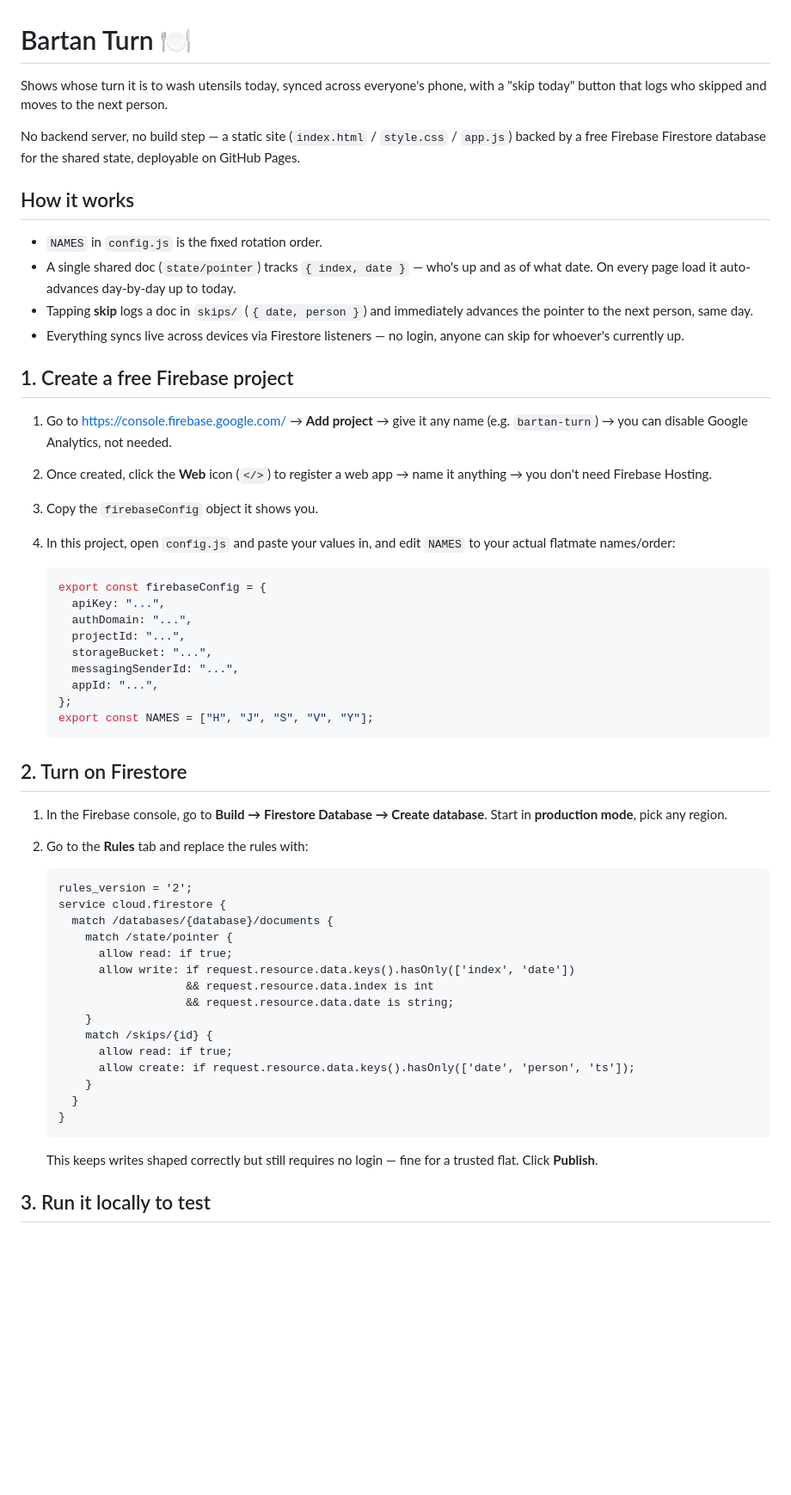
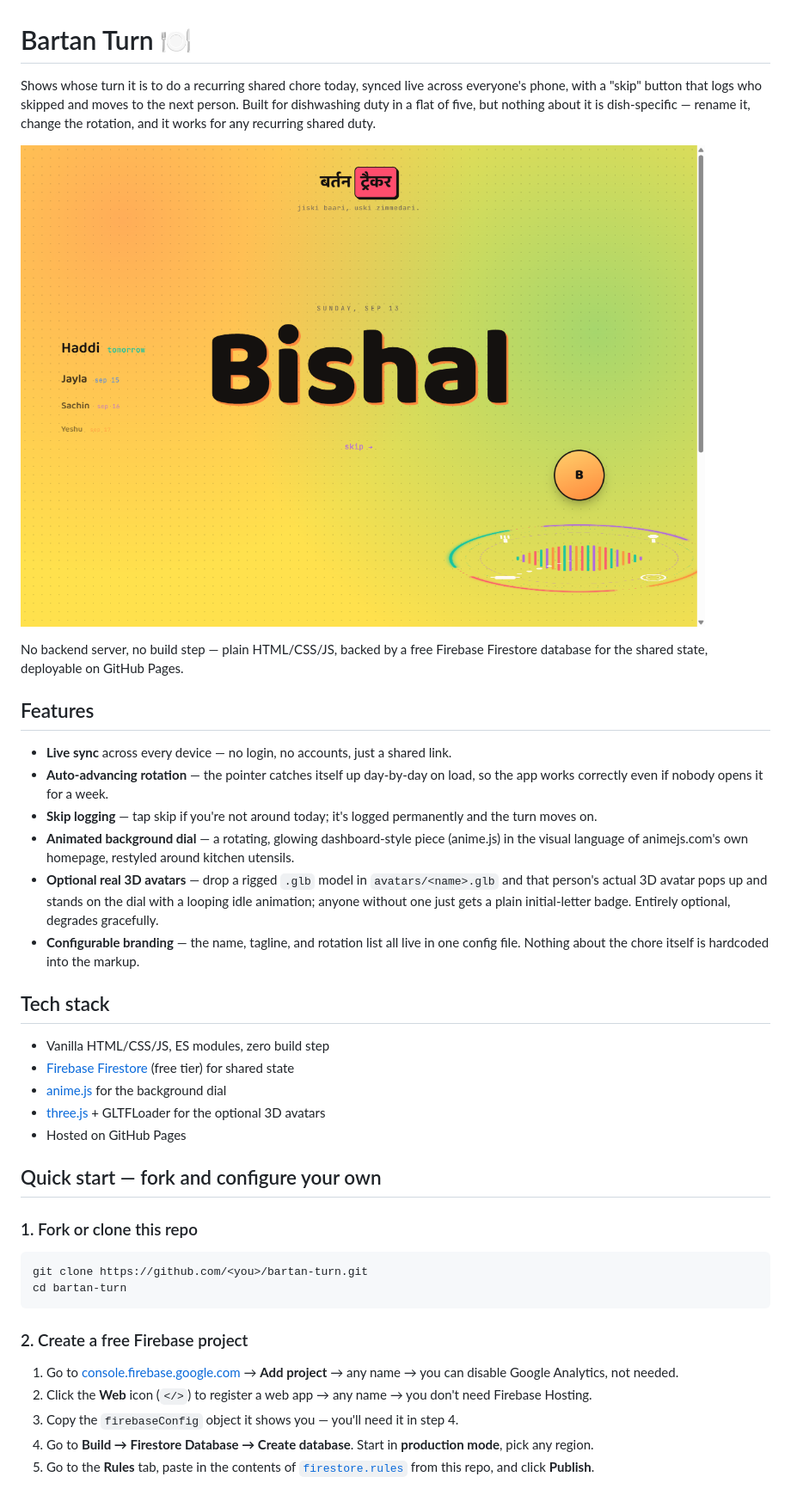
Before and after one commit to shenlong21/bartan-turn, a Markdown page: README.md, the part around one of its changes. Shown at 86% size. Rendered like a GitHub page; pictures changed too: screenshot.png (added); blank space fills up the shorter version.

````diff
--- a/README.md
+++ b/README.md
@@ -1,59 +1,42 @@
 # Bartan Turn 🍽️
 
-Shows whose turn it is to wash utensils today, synced across everyone's phone, with a "skip today" button that logs who skipped and moves to the next person.
+Shows whose turn it is to do a recurring shared chore today, synced live across everyone's phone, with a "skip" button that logs who skipped and moves to the next person. Built for dishwashing duty in a flat of five, but nothing about it is dish-specific — rename it, change the rotation, and it works for any recurring shared duty.
 
-No backend server, no build step — a static site (`index.html` / `style.css` / `app.js`) backed by a free Firebase Firestore database for the shared state, deployable on GitHub Pages.
+![Screenshot of the app: a warm gradient background, "बर्तन ट्रैकर" logo, today's name in giant type, a queue of who's up next, and an animated 3D avatar standing on a glowing rotating dial](screenshot.png)
 
-## How it works
+No backend server, no build step — plain HTML/CSS/JS, backed by a free Firebase Firestore database for the shared state, deployable on GitHub Pages.
 
-- `NAMES` in `config.js` is the fixed rotation order.
-- A single shared doc (`state/pointer`) tracks `{ index, date }` — who's up and as of what date. On every page load it auto-advances day-by-day up to today.
-- Tapping **skip** logs a doc in `skips/` (`{ date, person }`) and immediately advances the pointer to the next person, same day.
-- Everything syncs live across devices via Firestore listeners — no login, anyone can skip for whoever's currently up.
+## Features
 
-## 1. Create a free Firebase project
+- **Live sync** across every device — no login, no accounts, just a shared link.
+- **Auto-advancing rotation** — the pointer catches itself up day-by-day on load, so the app works correctly even if nobody opens it for a week.
+- **Skip logging** — tap skip if you're not around today; it's logged permanently and the turn moves on.
+- **Animated background dial** — a rotating, glowing dashboard-style piece (anime.js) in the visual language of animejs.com's own homepage, restyled around kitchen utensils.
+- **Optional real 3D avatars** — drop a rigged `.glb` model in `avatars/<name>.glb` and that person's actual 3D avatar pops up and stands on the dial with a looping idle animation; anyone without one just gets a plain initial-letter badge. Entirely optional, degrades gracefully.
+- **Configurable branding** — the name, tagline, and rotation list all live in one config file. Nothing about the chore itself is hardcoded into the markup.
 
-1. Go to https://console.firebase.google.com/ → **Add project** → give it any name (e.g. `bartan-turn`) → you can disable Google Analytics, not needed.
-2. Once created, click the **Web** icon (`</>`) to register a web app → name it anything → you don't need Firebase Hosting.
-3. Copy the `firebaseConfig` object it shows you.
-4. In this project, open `config.js` and paste your values in, and edit `NAMES` to your actual flatmate names/order:
+## Tech stack
 
-   ```js
-   export const firebaseConfig = {
-     apiKey: "...",
-     authDomain: "...",
-     projectId: "...",
-     storageBucket: "...",
-     messagingSenderId: "...",
-     appId: "...",
-   };
-   export const NAMES = ["H", "J", "S", "V", "Y"];
-   ```
+- Vanilla HTML/CSS/JS, ES modules, zero build step
+- [Firebase Firestore](https://firebase.google.com/docs/firestore) (free tier) for shared state
+- [anime.js](https://animejs.com/) for the background dial
+- [three.js](https://threejs.org/) + GLTFLoader for the optional 3D avatars
+- Hosted on GitHub Pages
 
-## 2. Turn on Firestore
+## Quick start — fork and configure your own
 
-1. In the Firebase console, go to **Build → Firestore Database → Create database**. Start in **production mode**, pick any region.
-2. Go to the **Rules** tab and replace the rules with:
+### 1. Fork or clone this repo
 
-   ```
-   rules_version = '2';
-   service cloud.firestore {
-     match /databases/{database}/documents {
-       match /state/pointer {
-         allow read: if true;
-         allow write: if request.resource.data.keys().hasOnly(['index', 'date'])
-                      && request.resource.data.index is int
-                      && request.resource.data.date is string;
-       }
-       match /skips/{id} {
-         allow read: if true;
-         allow create: if request.resource.data.keys().hasOnly(['date', 'person', 'ts']);
-       }
-     }
-   }
-   ```
+```
+git clone https://github.com/<you>/bartan-turn.git
+cd bartan-turn
+```
 
-   This keeps writes shaped correctly but still requires no login — fine for a trusted flat. Click **Publish**.
+### 2. Create a free Firebase project
 
-## 3. Run it locally to test
+1. Go to [console.firebase.google.com](https://console.firebase.google.com/) → **Add project** → any name → you can disable Google Analytics, not needed.
+2. Click the **Web** icon (`</>`) to register a web app → any name → you don't need Firebase Hosting.
+3. Copy the `firebaseConfig` object it shows you — you'll need it in step 4.
+4. Go to **Build → Firestore Database → Create database**. Start in **production mode**, pick any region.
+5. Go to the **Rules** tab, paste in the contents of [`firestore.rules`](firestore.rules) from this repo, and click **Publish**.
 
````
Also changed, not shown: other parts of README.md (+54 -10 lines), 8 other files.
